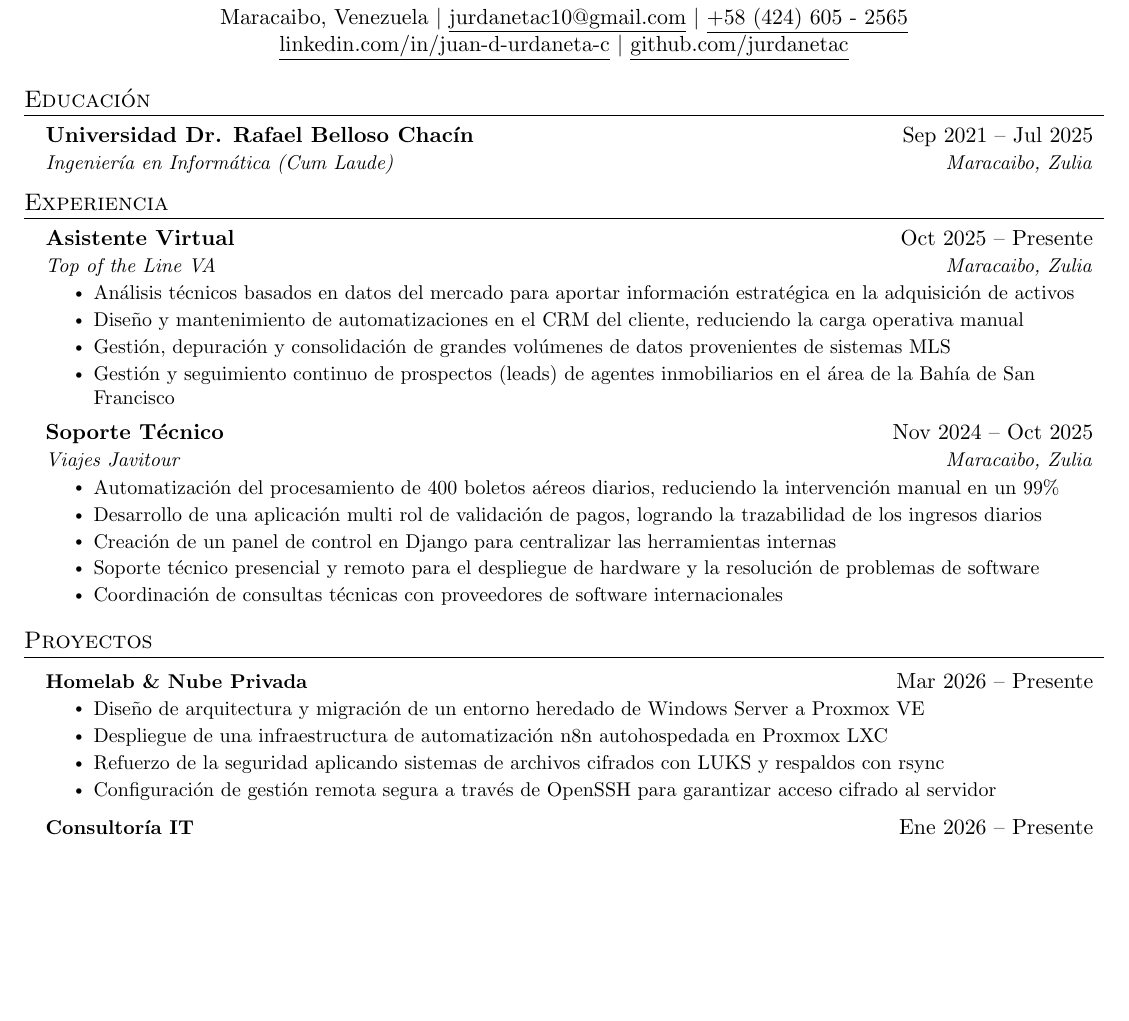
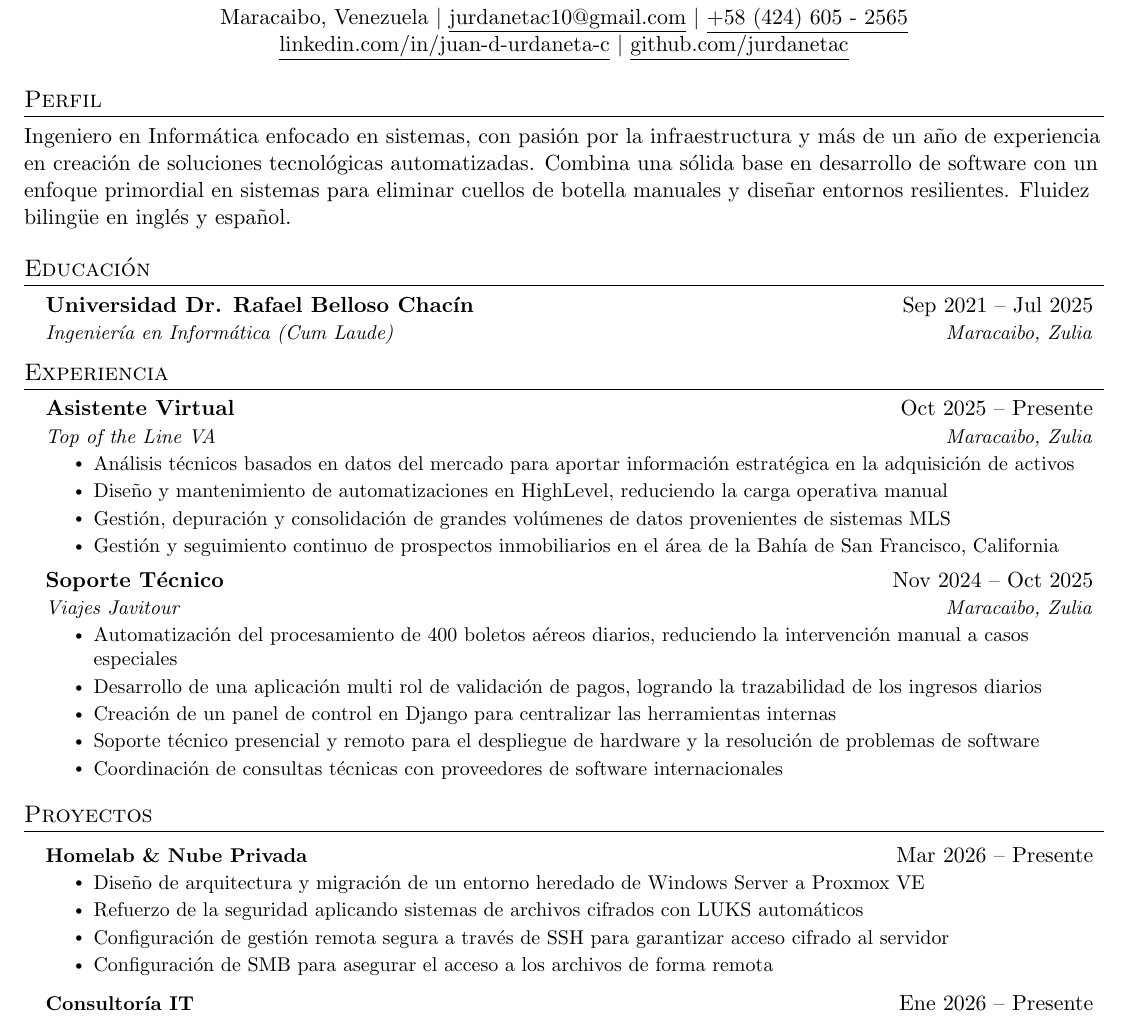
Before and after one commit to jurdanetac/resume, a LaTeX document (spanish.tex): part of the page before the commit and part of page 1 of 2 after it, cut so that both start at the same text, the shorter picture padded with empty space. Compiled offline with pdfLaTeX.

Commit message:
Update spanish.tex

```diff
--- a/spanish.tex
+++ b/spanish.tex
@@ -114,8 +114,8 @@
 \end{center}
 
 %-----------SUMMARY-----------
-% \section{Summary}
-% Informatics Engineer with 1+ years of experience building end-to-end web applications using modern stacks (MERN, Django, TypeScript). Dedicated to engineering high-quality, automated solutions that eliminate manual bottlenecks. Professional bilingual fluency (English/Spanish), currently expanding into systems administration
+\section{Perfil}
+Ingeniero en Inform\'{a}tica enfocado en sistemas, con pasi\'{o}n por la infraestructura y m\'{a}s de un año de experiencia en creaci\'{o}n de soluciones tecnol\'{o}gicas automatizadas. Combina una s\'{o}lida base en desarrollo de software con un enfoque primordial en sistemas para eliminar cuellos de botella manuales y dise\~{n}ar entornos resilientes. Fluidez biling\"{u}e en ingl\'{e}s y espa\~{n}ol.
 
 %-----------EDUCATION-----------
 \section{Educaci\'{o}n}
@@ -137,16 +137,16 @@
       {Top of the Line VA}{Maracaibo, Zulia}
       \resumeItemListStart
         \resumeItem{An\'{a}lisis t\'{e}cnicos basados en datos del mercado para aportar informaci\'{o}n estrat\'{e}gica en la adquisici\'{o}n de activos}
-        \resumeItem{Dise\~{n}o y mantenimiento de automatizaciones en el CRM del cliente, reduciendo la carga operativa manual}
+        \resumeItem{Dise\~{n}o y mantenimiento de automatizaciones en HighLevel, reduciendo la carga operativa manual}
         \resumeItem{Gesti\'{o}n, depuraci\'{o}n y consolidaci\'{o}n de grandes vol\'{u}menes de datos provenientes de sistemas MLS}
-        \resumeItem{Gesti\'{o}n y seguimiento continuo de prospectos (leads) de agentes inmobiliarios en el \'{a}rea de la Bah\'{i}a de San Francisco}
+        \resumeItem{Gesti\'{o}n y seguimiento continuo de prospectos inmobiliarios en el \'{a}rea de la Bah\'{i}a de San Francisco, California}
       \resumeItemListEnd
 
     \resumeSubheading
       {Soporte T\'{e}cnico}{Nov 2024 -- Oct 2025}
       {Viajes Javitour}{Maracaibo, Zulia}
       \resumeItemListStart
-        \resumeItem{Automatizaci\'{o}n del procesamiento de 400 boletos a\'{e}reos diarios, reduciendo la intervenci\'{o}n manual en un 99\%}
+        \resumeItem{Automatizaci\'{o}n del procesamiento de 400 boletos a\'{e}reos diarios, reduciendo la intervenci\'{o}n manual a casos especiales}
         \resumeItem{Desarrollo de una aplicaci\'{o}n multi rol de validaci\'{o}n de pagos, logrando la trazabilidad de los ingresos diarios}
         \resumeItem{Creaci\'{o}n de un panel de control en Django para centralizar las herramientas internas}
         \resumeItem{Soporte t\'{e}cnico presencial y remoto para el despliegue de hardware y la resoluci\'{o}n de problemas de software}
@@ -164,9 +164,9 @@
         {\textbf{Homelab \& Nube Privada}}{Mar 2026 -- Presente}
         \resumeItemListStart
           \resumeItem{Dise\~{n}o de arquitectura y migraci\'{o}n de un entorno heredado de Windows Server a Proxmox VE}
-          \resumeItem{Despliegue de una infraestructura de automatizaci\'{o}n n8n autohospedada en Proxmox LXC}
-          \resumeItem{Refuerzo de la seguridad aplicando sistemas de archivos cifrados con LUKS y respaldos con rsync}
-          \resumeItem{Configuraci\'{o}n de gesti\'{o}n remota segura a trav\'{e}s de OpenSSH para garantizar acceso cifrado al servidor}
+          \resumeItem{Refuerzo de la seguridad aplicando sistemas de archivos cifrados con LUKS autom\'{a}ticos}
+          \resumeItem{Configuraci\'{o}n de gesti\'{o}n remota segura a trav\'{e}s de SSH para garantizar acceso cifrado al servidor}
+          \resumeItem{Configuraci\'{o}n de SMB para asegurar el acceso a los archivos de forma remota}
         \resumeItemListEnd
 
       \resumeProjectHeading
@@ -202,7 +202,7 @@
     \small{\item{
      \textbf{Lenguajes de Programaci\'{o}n}{: TypeScript, HTML/CSS/JS, Python, SQL (Postgres, MariaDB, SQLite)} \\
      \textbf{Frameworks}{: React, Node.js, Express.js (MERN), Django, Flask} \\
-     \textbf{Herramientas}{: Git, Docker, GitHub Actions, GNU/Linux, Microsoft Windows, macOS, HighLevel, WordPress} \\
+     \textbf{Herramientas}{: Git, Docker, CI/CD, Sistemas Operativos GNU/Linux, Microsoft Windows, macOS} \\
      \textbf{Idiomas}{: Ingl\'{e}s (Competencia Profesional Completa), Espa\~{n}ol (Nativo), Franc\'{e}s (Competencia B\'{a}sica)}
     }}
  \end{itemize}
```
